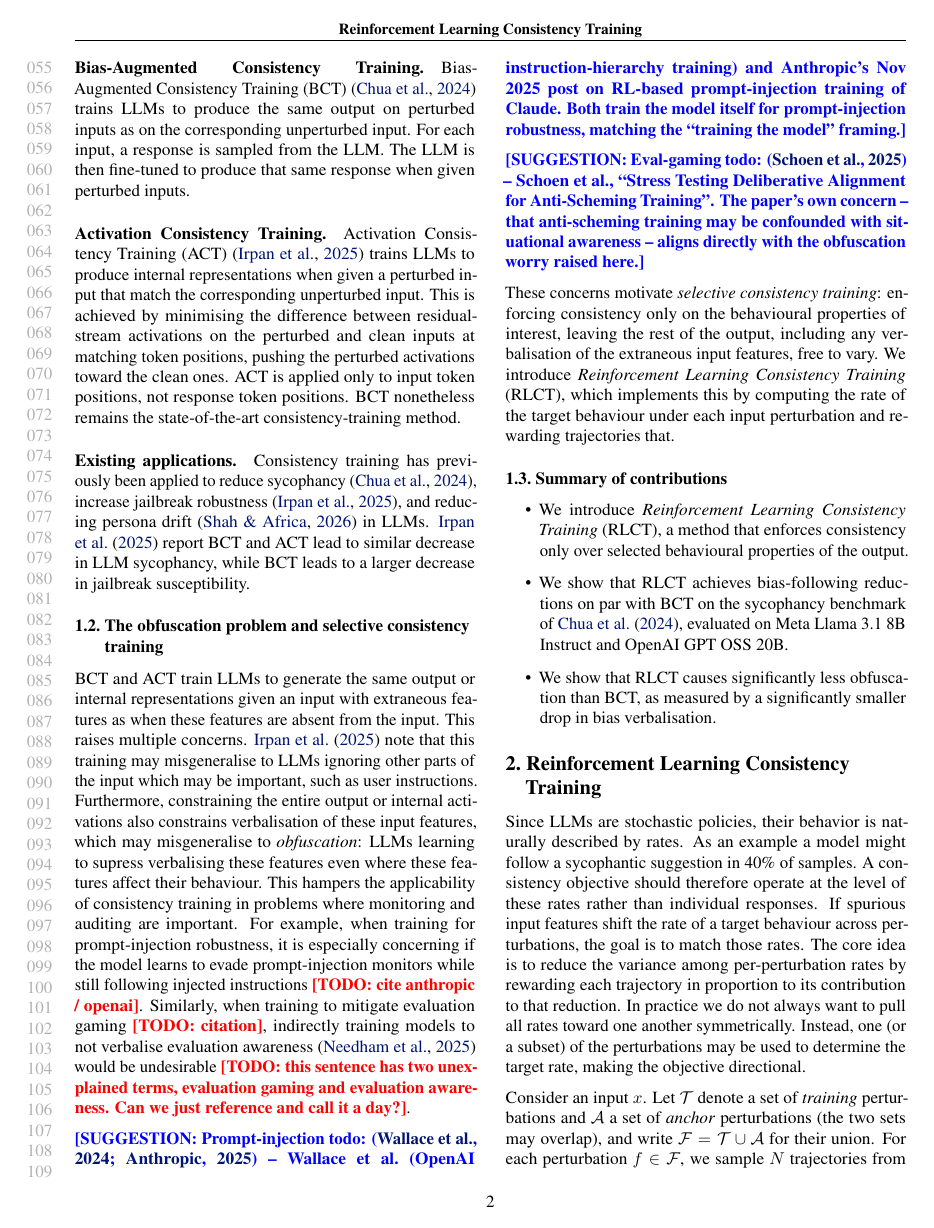
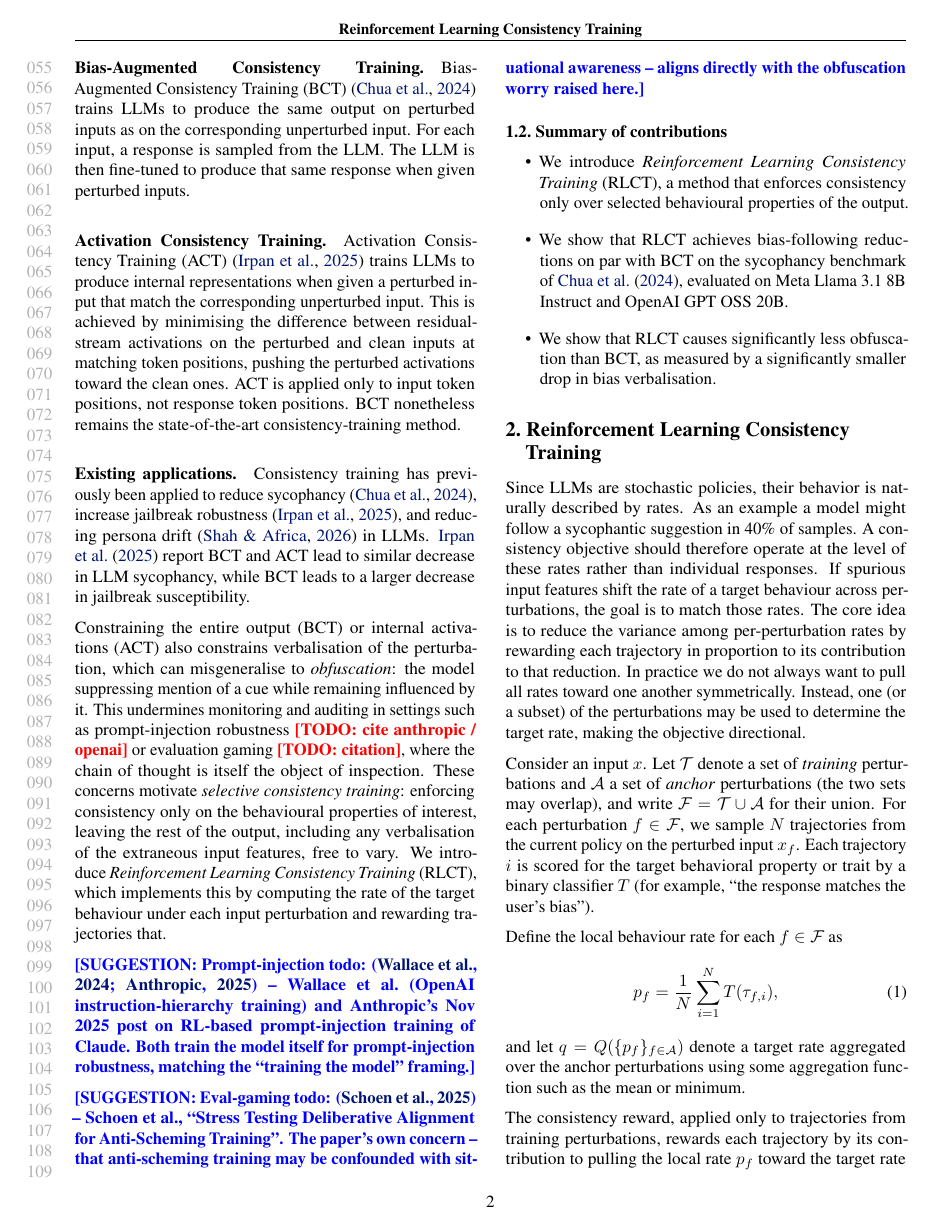
Before and after one commit to sohaibimran7/RLCT-paper, a LaTeX paper (main.tex): page 2 of 17. Compiled offline with pdfLaTeX.

Commit message:
Condense intro \xa71.2 to a single paragraph

```diff
--- a/main.tex
+++ b/main.tex
@@ -121,17 +121,11 @@ BCT nonetheless remains the state-of-the-art consistency-training method.
 \paragraph{Existing applications.}
 Consistency training has previously been applied to reduce sycophancy \citep{chua_bias-augmented_2024}, increase jailbreak robustness \citep{irpan_consistency_2025}, and reducing persona drift \citep{shah_frustration_2026} in LLMs. \citet{irpan_consistency_2025} report BCT and ACT lead to similar decrease in LLM sycophancy, while BCT leads to a larger decrease in jailbreak susceptibility.
 
-%% Jannes: this subsection is way too long for an intro -- should just be a paragraph
-\subsection{The obfuscation problem and selective consistency training}
-\label{sec:novel-applications}
-
-BCT and ACT train LLMs to generate the same output or internal representations given an input with extraneous features as when these features are absent from the input. This raises multiple concerns. \citet{irpan_consistency_2025} note that this training may misgeneralise to LLMs ignoring other parts of the input which may be important, such as user instructions. Furthermore, constraining the entire output or internal activations also constrains verbalisation of these input features, which may misgeneralise to \emph{obfuscation}: LLMs learning to supress verbalising these features even where these features affect their behaviour. This hampers the applicability of consistency training in problems where monitoring and auditing are important. For example, when training for prompt-injection robustness, it is especially concerning if the model learns to evade prompt-injection monitors while still following injected instructions \todo{cite anthropic / openai}. Similarly, when training to mitigate evaluation gaming \todo{citation}, indirectly training models to not verbalise evaluation awareness \citep{needham_llms_2025} would be undesirable \todo{this sentence has two unexplained terms, evaluation gaming and evaluation awareness. Can we just reference and call it a day?}.
+Constraining the entire output (BCT) or internal activations (ACT) also constrains verbalisation of the perturbation, which can misgeneralise to \emph{obfuscation}: the model suppressing mention of a cue while remaining influenced by it. This undermines monitoring and auditing in settings such as prompt-injection robustness \todo{cite anthropic / openai} or evaluation gaming \todo{citation}, where the chain of thought is itself the object of inspection. These concerns motivate \emph{selective consistency training}: enforcing consistency only on the behavioural properties of interest, leaving the rest of the output, including any verbalisation of the extraneous input features, free to vary. We introduce \emph{Reinforcement Learning Consistency Training} (RLCT), which implements this by computing the rate of the target behaviour under each input perturbation and rewarding trajectories that.
 
 \suggestion{Prompt-injection todo: \citep{wallace_instruction_2024,anthropic_prompt_injection_2025} -- Wallace et al.\ (OpenAI instruction-hierarchy training) and Anthropic's Nov 2025 post on RL-based prompt-injection training of Claude. Both train the model itself for prompt-injection robustness, matching the ``training the model'' framing.}
 
 \suggestion{Eval-gaming todo: \citep{schoen_stress_2025} -- Schoen et al., ``Stress Testing Deliberative Alignment for Anti-Scheming Training''. The paper's own concern -- that anti-scheming training may be confounded with situational awareness -- aligns directly with the obfuscation worry raised here.}
-
-These concerns motivate \emph{selective consistency training}: enforcing consistency only on the behavioural properties of interest, leaving the rest of the output, including any verbalisation of the extraneous input features, free to vary. We introduce \emph{Reinforcement Learning Consistency Training} (RLCT), which implements this by computing the rate of the target behaviour under each input perturbation and rewarding trajectories that.
 
 \subsection{Summary of contributions}
 \begin{itemize}
```
Also changed, not shown: main.tex (7 more changed lines).
